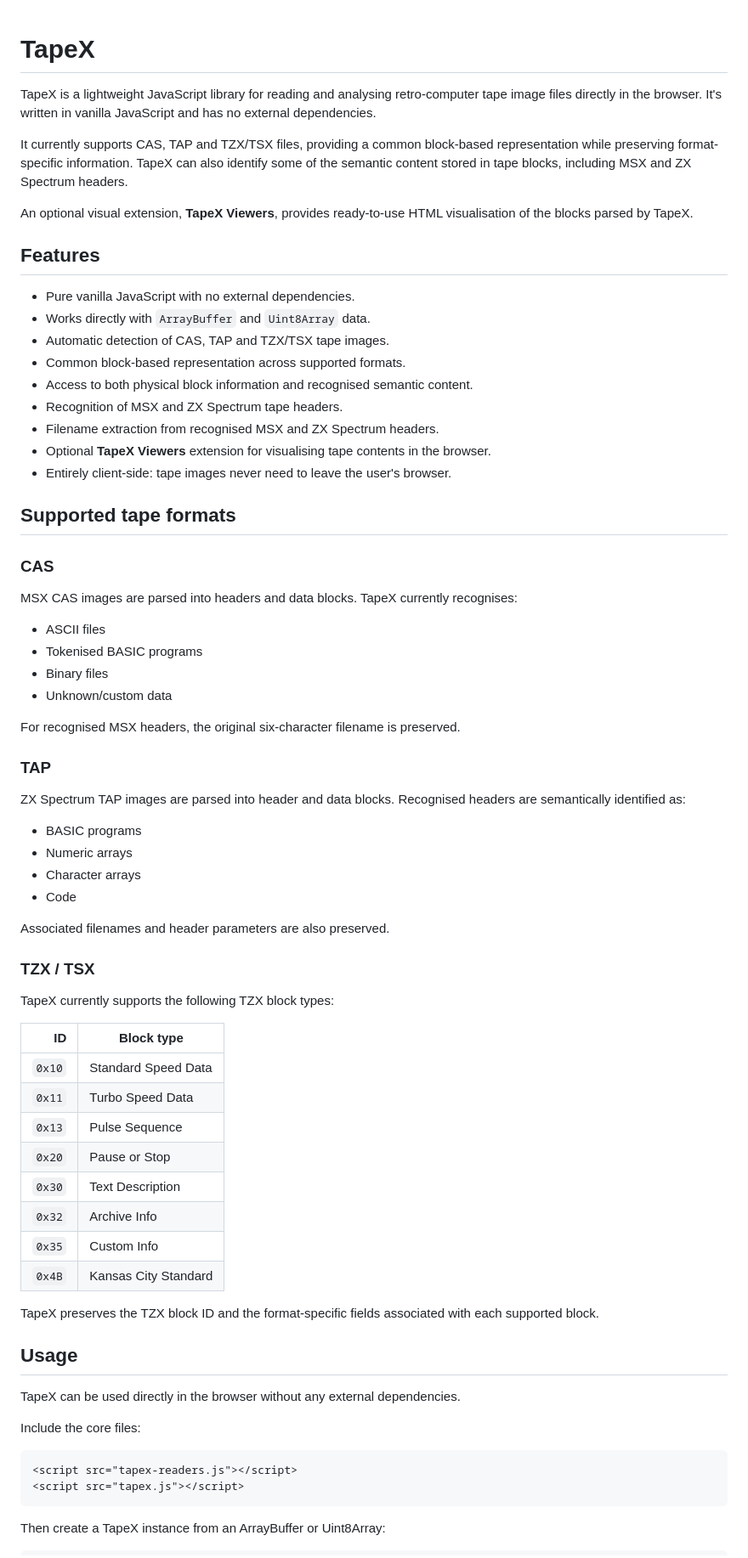
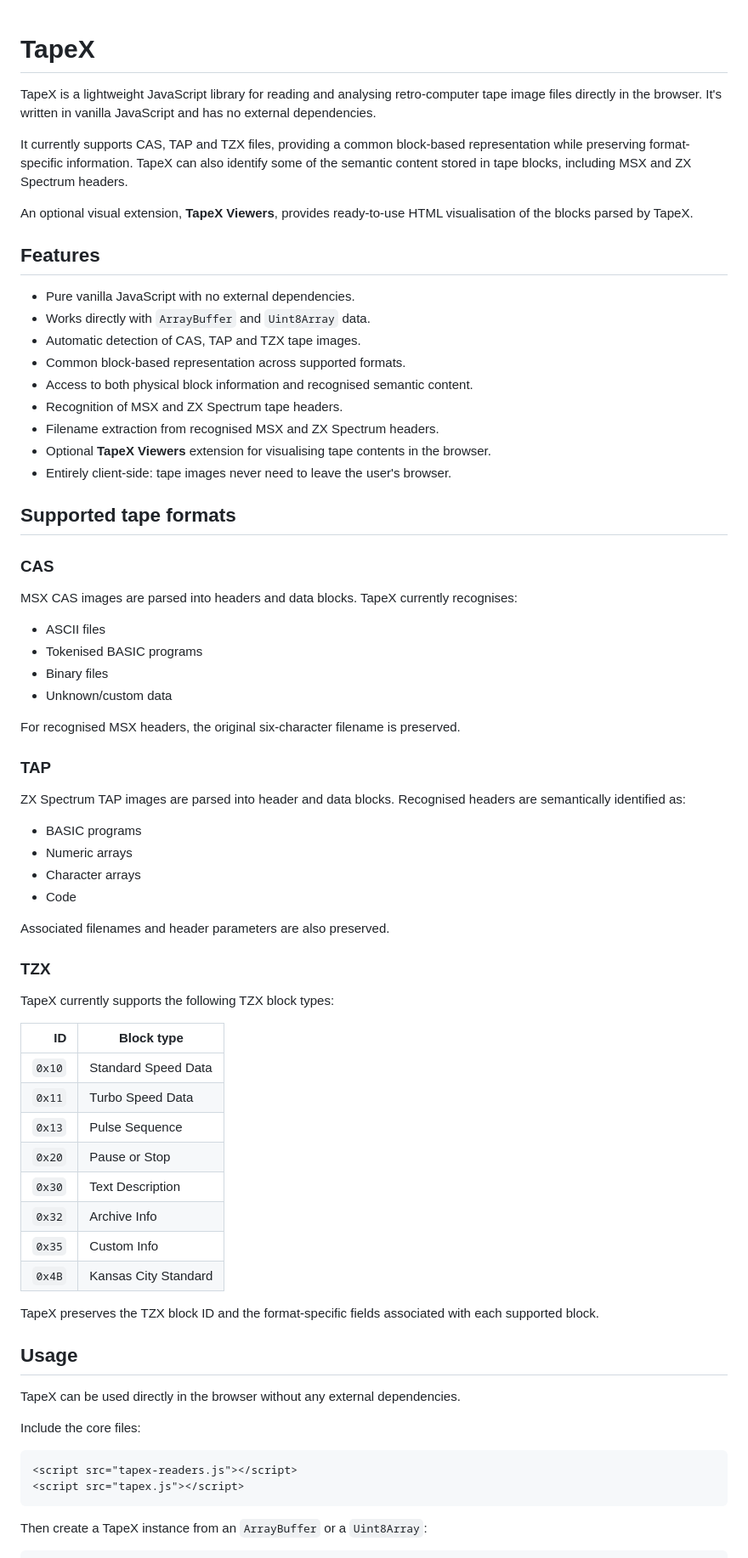
Before and after one commit to SapphiRe-MSX/TapeX, a Markdown page: README.md, the part around one of its changes. Shown at 85% size. GitHub-like rendering.

````diff
--- a/README.md
+++ b/README.md
@@ -1,21 +1,22 @@
 # TapeX
+
 TapeX is a lightweight JavaScript library for reading and analysing retro-computer tape image files directly in the browser. It's written in vanilla JavaScript and has no external dependencies.
 
-It currently supports CAS, TAP and TZX/TSX files, providing a common block-based representation while preserving format-specific information. TapeX can also identify some of the semantic content stored in tape blocks, including MSX and ZX Spectrum headers.
+It currently supports CAS, TAP and TZX files, providing a common block-based representation while preserving format-specific information. TapeX can also identify some of the semantic content stored in tape blocks, including MSX and ZX Spectrum headers.
 
 An optional visual extension, **TapeX Viewers**, provides ready-to-use HTML visualisation of the blocks parsed by TapeX.
 
 ## Features
 
-- Pure vanilla JavaScript with no external dependencies.
-- Works directly with `ArrayBuffer` and `Uint8Array` data.
-- Automatic detection of CAS, TAP and TZX/TSX tape images.
-- Common block-based representation across supported formats.
-- Access to both physical block information and recognised semantic content.
-- Recognition of MSX and ZX Spectrum tape headers.
-- Filename extraction from recognised MSX and ZX Spectrum headers.
-- Optional **TapeX Viewers** extension for visualising tape contents in the browser.
-- Entirely client-side: tape images never need to leave the user's browser.
+* Pure vanilla JavaScript with no external dependencies.
+* Works directly with `ArrayBuffer` and `Uint8Array` data.
+* Automatic detection of CAS, TAP and TZX tape images.
+* Common block-based representation across supported formats.
+* Access to both physical block information and recognised semantic content.
+* Recognition of MSX and ZX Spectrum tape headers.
+* Filename extraction from recognised MSX and ZX Spectrum headers.
+* Optional **TapeX Viewers** extension for visualising tape contents in the browser.
+* Entirely client-side: tape images never need to leave the user's browser.
 
 ## Supported tape formats
 
@@ -23,10 +24,10 @@ An optional visual extension, **TapeX Viewers**, provides ready-to-use HTML visu
 
 MSX CAS images are parsed into headers and data blocks. TapeX currently recognises:
 
-- ASCII files
-- Tokenised BASIC programs
-- Binary files
-- Unknown/custom data
+* ASCII files
+* Tokenised BASIC programs
+* Binary files
+* Unknown/custom data
 
 For recognised MSX headers, the original six-character filename is preserved.
 
@@ -34,27 +35,27 @@ For recognised MSX headers, the original six-character filename is preserved.
 
 ZX Spectrum TAP images are parsed into header and data blocks. Recognised headers are semantically identified as:
 
-- BASIC programs
-- Numeric arrays
-- Character arrays
-- Code
+* BASIC programs
+* Numeric arrays
+* Character arrays
+* Code
 
 Associated filenames and header parameters are also preserved.
 
-### TZX / TSX
+### TZX
 
 TapeX currently supports the following TZX block types:
 
-| ID | Block type |
-|---:|---|
-| `0x10` | Standard Speed Data |
-| `0x11` | Turbo Speed Data |
-| `0x13` | Pulse Sequence |
-| `0x20` | Pause or Stop |
-| `0x30` | Text Description |
-| `0x32` | Archive Info |
-| `0x35` | Custom Info |
-| `0x4B` | Kansas City Standard |
+|ID|Block type|
+|-:|-|
+|`0x10`|Standard Speed Data|
+|`0x11`|Turbo Speed Data|
+|`0x13`|Pulse Sequence|
+|`0x20`|Pause or Stop|
+|`0x30`|Text Description|
+|`0x32`|Archive Info|
+|`0x35`|Custom Info|
+|`0x4B`|Kansas City Standard|
 
 TapeX preserves the TZX block ID and the format-specific fields associated with each supported block.
 
@@ -63,9 +64,12 @@ TapeX preserves the TZX block ID and the format-specific fields associated with
 TapeX can be used directly in the browser without any external dependencies.
 
 Include the core files:
+
 ```html
 <script src="tapex-readers.js"></script>
 <script src="tapex.js"></script>
 ```
-Then create a TapeX instance from an ArrayBuffer or Uint8Array:
+
+Then create a TapeX instance from an `ArrayBuffer` or a `Uint8Array`:
+
 ```javascript
````
Also changed, not shown: other parts of README.md (+29 -25 lines).
